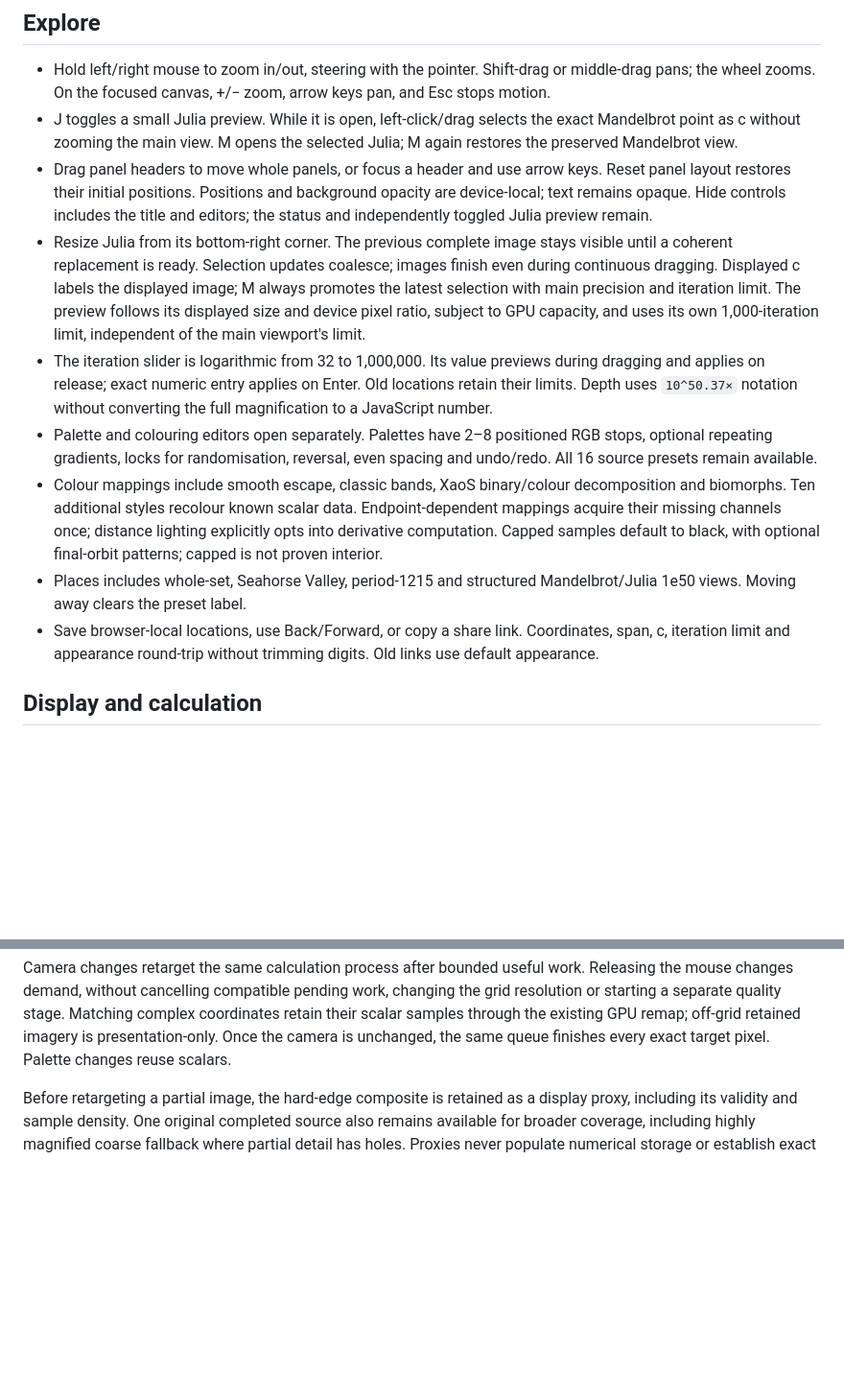
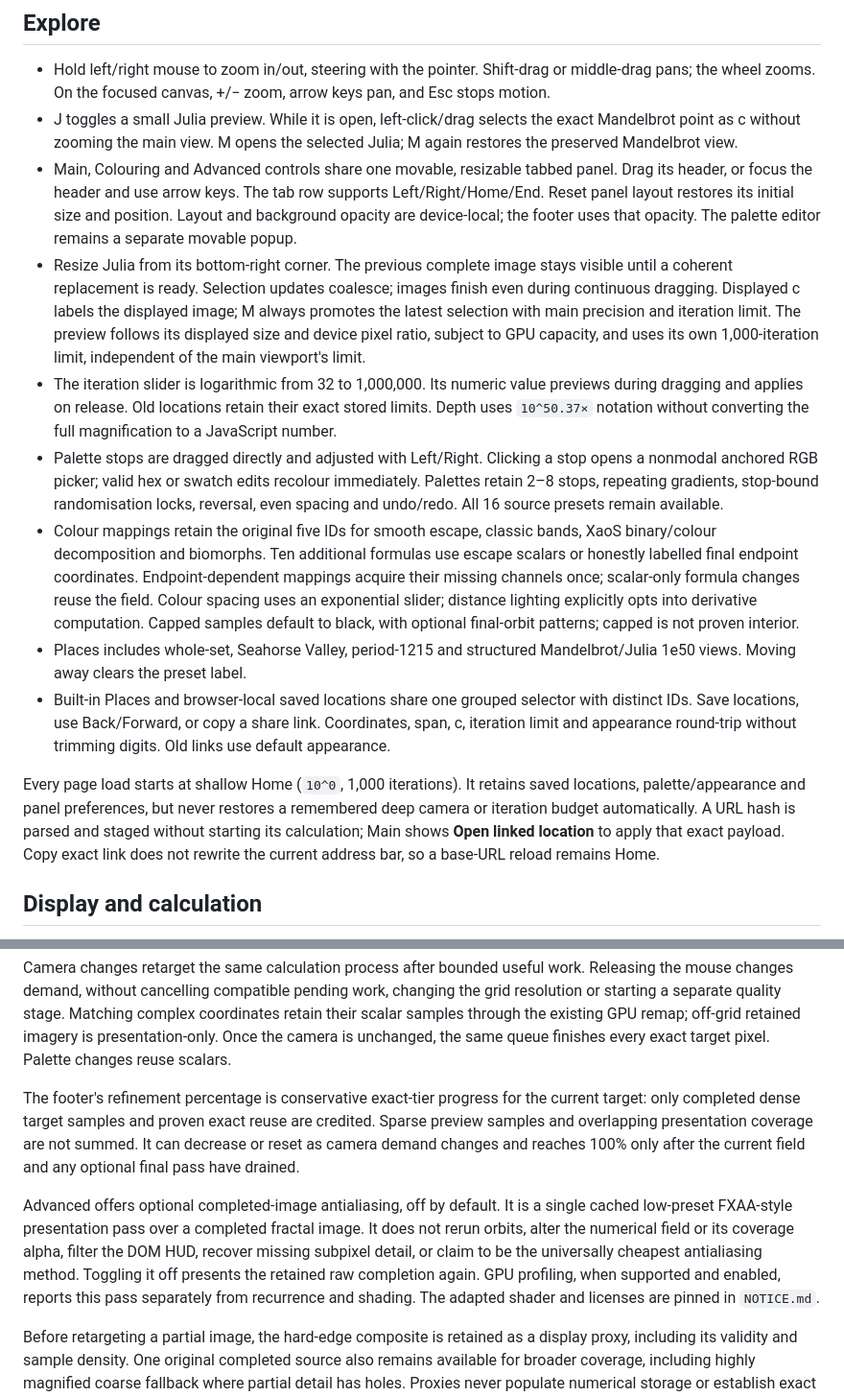
Before and after one commit to byronbuzz/DeepGPU-Zoomer, a Markdown page: README.md, 2 parts joined by grey strips. Shown at 96% size. GitHub-like rendering; blank space fills up the shorter version.

Commit message:
docs: describe explorer upgrade contracts

```diff
--- a/README.md
+++ b/README.md
@@ -24,10 +24,11 @@ TypeScript and builds `dist`; `npm run preview` serves that build locally.
 - J toggles a small Julia preview. While it is open, left-click/drag selects
   the exact Mandelbrot point as c without zooming the main view. M opens the
   selected Julia; M again restores the preserved Mandelbrot view.
-- Drag panel headers to move whole panels, or focus a header and use arrow keys.
-  Reset panel layout restores their initial positions. Positions and background
-  opacity are device-local; text remains opaque. Hide controls includes the
-  title and editors; the status and independently toggled Julia preview remain.
+- Main, Colouring and Advanced controls share one movable, resizable tabbed
+  panel. Drag its header, or focus the header and use arrow keys. The tab row
+  supports Left/Right/Home/End. Reset panel layout restores its initial size
+  and position. Layout and background opacity are device-local; the footer uses
+  that opacity. The palette editor remains a separate movable popup.
 - Resize Julia from its bottom-right corner. The previous complete image stays
   visible until a coherent replacement is ready. Selection updates coalesce;
   images finish even during continuous dragging. Displayed c labels the
@@ -35,23 +36,35 @@ TypeScript and builds `dist`; `npm run preview` serves that build locally.
   and iteration limit. The preview follows its displayed size and device pixel
   ratio, subject to GPU capacity, and uses its own
   1,000-iteration limit, independent of the main viewport's limit.
-- The iteration slider is logarithmic from 32 to 1,000,000. Its value previews
-  during dragging and applies on release; exact numeric entry applies on Enter.
-  Old locations retain their limits. Depth uses `10^50.37×` notation without
+- The iteration slider is logarithmic from 32 to 1,000,000. Its numeric value
+  previews during dragging and applies on release. Old locations retain their
+  exact stored limits. Depth uses `10^50.37×` notation without
   converting the full magnification to a JavaScript number.
-- Palette and colouring editors open separately. Palettes have 2–8 positioned
-  RGB stops, optional repeating gradients, locks for randomisation, reversal,
-  even spacing and undo/redo. All 16 source presets remain available.
-- Colour mappings include smooth escape, classic bands, XaoS binary/colour
-  decomposition and biomorphs. Ten additional styles recolour known scalar
-  data. Endpoint-dependent mappings acquire their missing channels once;
+- Palette stops are dragged directly and adjusted with Left/Right. Clicking a
+  stop opens a nonmodal anchored RGB picker; valid hex or swatch edits recolour
+  immediately. Palettes retain 2–8 stops, repeating gradients, stop-bound
+  randomisation locks, reversal, even spacing and undo/redo. All 16 source
+  presets remain available.
+- Colour mappings retain the original five IDs for smooth escape, classic
+  bands, XaoS binary/colour decomposition and biomorphs. Ten additional
+  formulas use escape scalars or honestly labelled final endpoint coordinates.
+  Endpoint-dependent mappings acquire their missing channels once; scalar-only
+  formula changes reuse the field. Colour spacing uses an exponential slider;
   distance lighting explicitly opts into derivative computation. Capped samples
   default to black, with optional final-orbit patterns; capped is not proven interior.
 - Places includes whole-set, Seahorse Valley, period-1215 and structured
   Mandelbrot/Julia 1e50 views. Moving away clears the preset label.
-- Save browser-local locations, use Back/Forward, or copy a share link.
+- Built-in Places and browser-local saved locations share one grouped selector
+  with distinct IDs. Save locations, use Back/Forward, or copy a share link.
   Coordinates, span, c, iteration limit and appearance round-trip without
   trimming digits. Old links use default appearance.
+
+Every page load starts at shallow Home (`10^0`, 1,000 iterations). It retains
+saved locations, palette/appearance and panel preferences, but never restores a
+remembered deep camera or iteration budget automatically. A URL hash is parsed
+and staged without starting its calculation; Main shows **Open linked
+location** to apply that exact payload. Copy exact link does not rewrite the
+current address bar, so a base-URL reload remains Home.
 
 ## Display and calculation
 
@@ -90,6 +103,21 @@ changing the grid resolution or starting a separate quality stage. Matching
 complex coordinates retain their scalar samples through the existing GPU remap;
 off-grid retained imagery is presentation-only. Once the camera is unchanged,
 the same queue finishes every exact target pixel. Palette changes reuse scalars.
+
+The footer's refinement percentage is conservative exact-tier progress for the
+current target: only completed dense target samples and proven exact reuse are
+credited. Sparse preview samples and overlapping presentation coverage are not
+summed. It can decrease or reset as camera demand changes and reaches 100% only
+after the current field and any optional final pass have drained.
+
+Advanced offers optional completed-image antialiasing, off by default. It is a
+single cached low-preset FXAA-style presentation pass over a completed fractal
+image. It does not rerun orbits, alter the numerical field or its coverage
+alpha, filter the DOM HUD, recover missing subpixel detail, or claim to be the
+universally cheapest antialiasing method. Toggling it off presents the retained
+raw completion again. GPU profiling, when supported and enabled, reports this
+pass separately from recurrence and shading. The adapted shader and licenses
+are pinned in `NOTICE.md`.
 
 Before retargeting a partial image, the hard-edge composite is retained as a
 display proxy, including its validity and sample density. One original completed source
```
